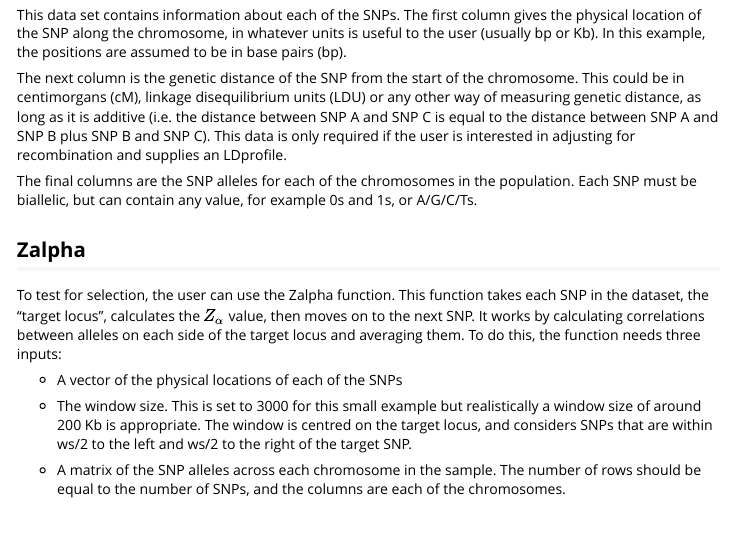
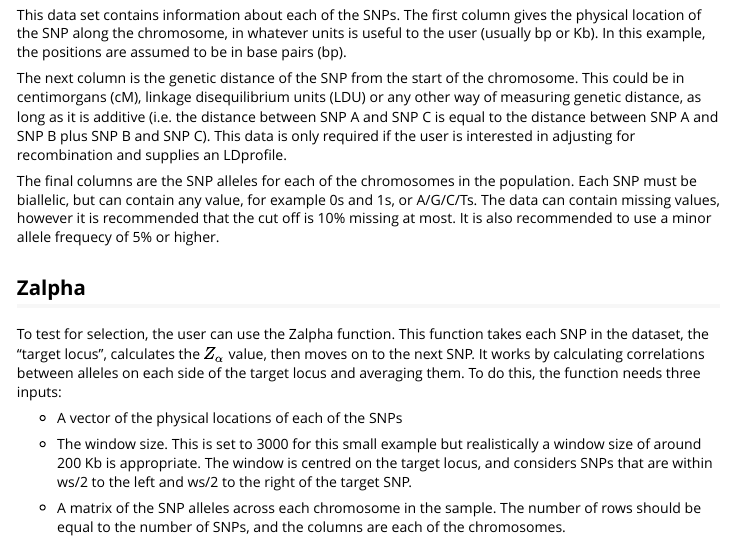
Before and after one commit to chorscroft/zalpha, an R Markdown document (vignettes/zalpha.Rmd): the page in a window 1100 px wide, from 1290 px down. Rendered offline with R 4.5, knitr and Pandoc, with nearby package versions.

Commit message:
Added a sentence about missing values and MAF receommendations

```diff
--- a/vignettes/zalpha.Rmd
+++ b/vignettes/zalpha.Rmd
@@ -33,7 +33,7 @@ This data set contains information about each of the SNPs. The first column give
 
 The next column is the genetic distance of the SNP from the start of the chromosome. This could be in centimorgans (cM), linkage disequilibrium units (LDU) or any other way of measuring genetic distance, as long as it is additive (i.e. the distance between SNP A and SNP C is equal to the distance between SNP A and SNP B plus SNP B and SNP C). This data is only required if the user is interested in adjusting for recombination and supplies an LDprofile.
 
-The final columns are the SNP alleles for each of the chromosomes in the population. Each SNP must be biallelic, but can contain any value, for example 0s and 1s, or A/G/C/Ts.
+The final columns are the SNP alleles for each of the chromosomes in the population. Each SNP must be biallelic, but can contain any value, for example 0s and 1s, or A/G/C/Ts. The data can contain missing values, however it is recommended that the cut off is 10% missing at most. It is also recommended to use a minor allele frequecy of 5% or higher.
 
 ## Zalpha
 
```
